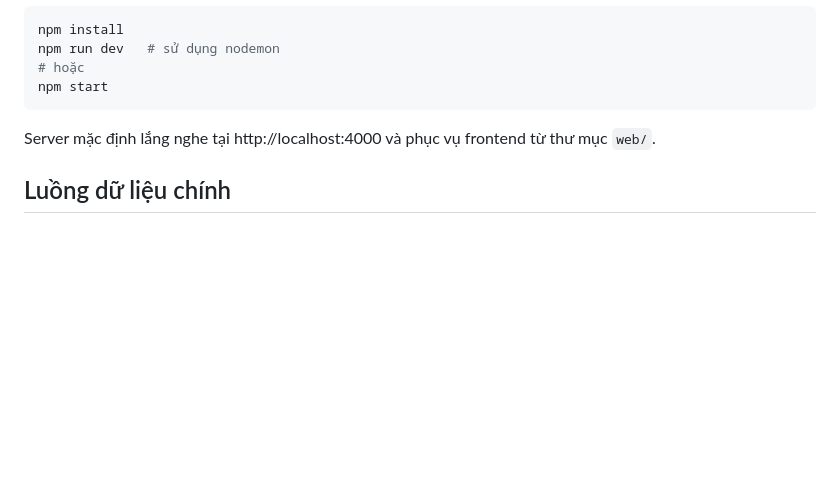
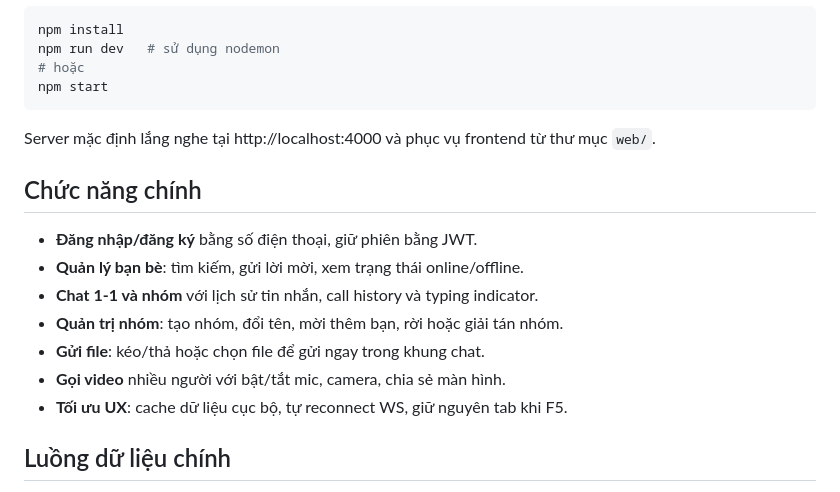
Before and after one commit to taihalephivu/MessZola, a Markdown page: README.md, the part around the change. Rendered like a GitHub page; blank space fills up the shorter version.

Commit message:
udate: readme

```diff
--- a/README.md
+++ b/README.md
@@ -31,6 +31,16 @@ npm start
 
 Server mặc định lắng nghe tại http://localhost:4000 và phục vụ frontend từ thư mục `web/`.
 
+## Chức năng chính
+
+- **Đăng nhập/đăng ký** bằng số điện thoại, giữ phiên bằng JWT.
+- **Quản lý bạn bè**: tìm kiếm, gửi lời mời, xem trạng thái online/offline.
+- **Chat 1-1 và nhóm** với lịch sử tin nhắn, call history và typing indicator.
+- **Quản trị nhóm**: tạo nhóm, đổi tên, mời thêm bạn, rời hoặc giải tán nhóm.
+- **Gửi file**: kéo/thả hoặc chọn file để gửi ngay trong khung chat.
+- **Gọi video** nhiều người với bật/tắt mic, camera, chia sẻ màn hình.
+- **Tối ưu UX**: cache dữ liệu cục bộ, tự reconnect WS, giữ nguyên tab khi F5.
+
 ## Luồng dữ liệu chính
 
 1. **Auth**: người dùng đăng ký/đăng nhập bằng số điện thoại + mật khẩu. Backend sử dụng bcrypt + JWT. Token được lưu trên client và gắn vào REST + WS.
```
